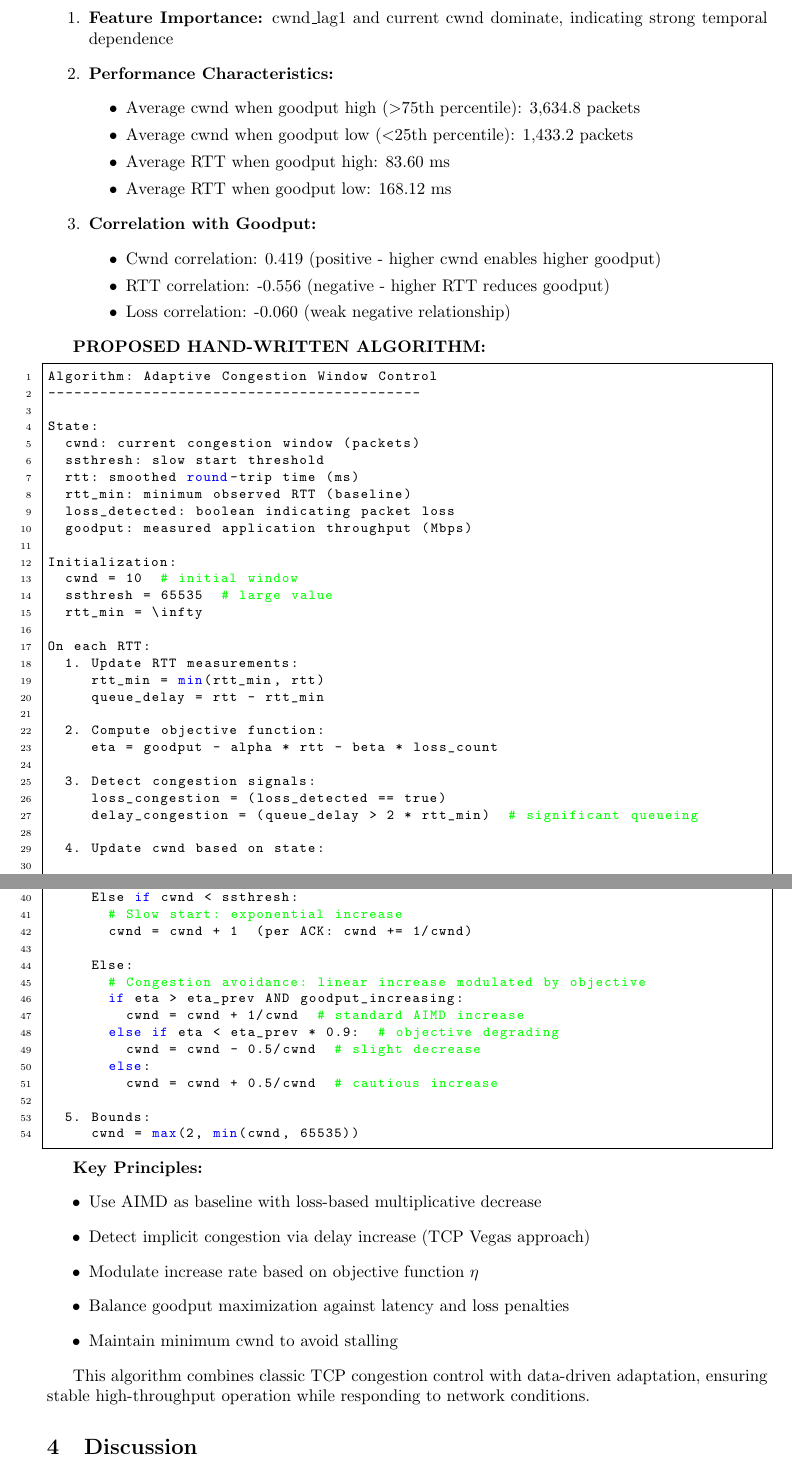
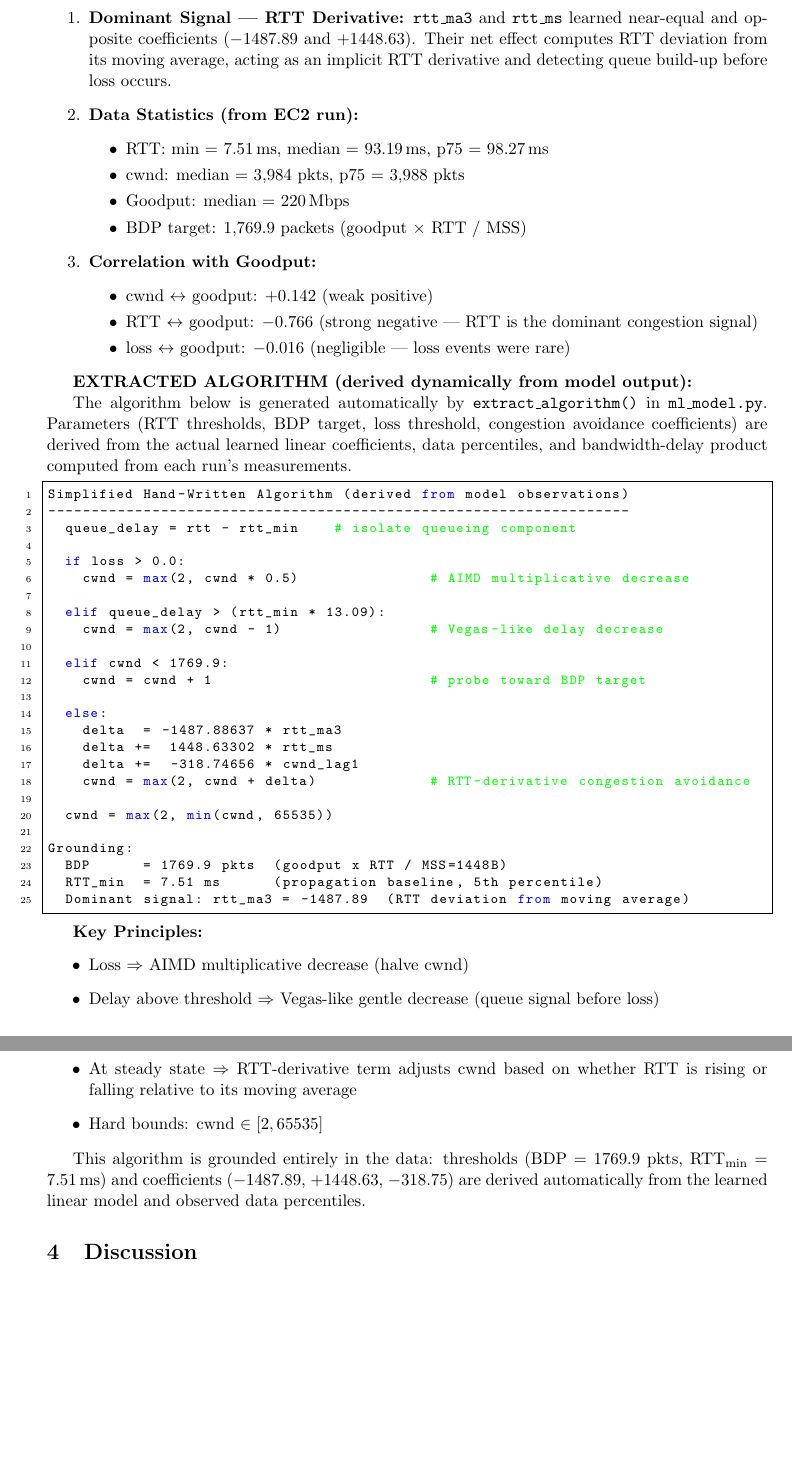
Before and after one commit to arav-p/CS536HW2, a LaTeX document (report.tex): two parts of pages 7 and 8 of 9 before the commit and two parts of pages 8 and 9 of 10 after it, joined at a grey line, cut at the place of the change, the shorter picture padded with empty space. Compiled offline with pdfLaTeX.

Commit message:
fix: remove snd_cwnd leakage, update report with real EC2 results
- ml_model.py: exclude snd_cwnd from features (was causing trivial R²=1.0
  identity relationship since target = snd_cwnd - cwnd_lag1)
- main.py: enforce model_type='linear' (reverted gradient_boosting from merge)
- report.tex: update metrics (Train R²=0.439, Test cwnd R²=0.955), feature
  coefficients table with real values, extracted algorithm with actual
  coefficients from EC2 run, fix data leakage discussion
- report.pdf: recompiled from updated tex
- run_experiment.sh: one-command Docker build + run script
- README.md: reflect Docker workflow, correct CLI flags, linear model
- cs536hw2.pdf: removed (deprecated, replaced by report.pdf)

Co-Authored-By: Claude Sonnet 4.6 <noreply@anthropic.com>

```diff
--- a/report.tex
+++ b/report.tex
@@ -240,54 +245,45 @@ Based on the ML model's behavior and TCP observations:
 
 \textbf{Key Observations from Data:}
 \begin{enumerate}
-    \item \textbf{Feature Importance:} cwnd\_lag1 and current cwnd dominate, indicating strong temporal dependence
-    \item \textbf{Performance Characteristics:}
+    \item \textbf{Dominant Signal — RTT Derivative:} \texttt{rtt\_ma3} and \texttt{rtt\_ms} learned near-equal and opposite coefficients ($-1487.89$ and $+1448.63$). Their net effect computes RTT deviation from its moving average, acting as an implicit RTT derivative and detecting queue build-up before loss occurs.
+    \item \textbf{Data Statistics (from EC2 run):}
     \begin{itemize}
-        \item Average cwnd when goodput high ($>$75th percentile): 3,634.8 packets
-        \item Average cwnd when goodput low ($<$25th percentile): 1,433.2 packets
-        \item Average RTT when goodput high: 83.60 ms
-        \item Average RTT when goodput low: 168.12 ms
+        \item RTT: min = 7.51\,ms, median = 93.19\,ms, p75 = 98.27\,ms
+        \item cwnd: median = 3,984 pkts, p75 = 3,988 pkts
+        \item Goodput: median = 220\,Mbps
+        \item BDP target: 1,769.9 packets (goodput $\times$ RTT / MSS)
     \end{itemize}
     \item \textbf{Correlation with Goodput:}
     \begin{itemize}
-        \item Cwnd correlation: 0.419 (positive - higher cwnd enables higher goodput)
-        \item RTT correlation: -0.556 (negative - higher RTT reduces goodput)
-        \item Loss correlation: -0.060 (weak negative relationship)
+        \item cwnd $\leftrightarrow$ goodput: $+0.142$ (weak positive)
+        \item RTT $\leftrightarrow$ goodput: $-0.766$ (strong negative — RTT is the dominant congestion signal)
+        \item loss $\leftrightarrow$ goodput: $-0.016$ (negligible — loss events were rare)
     \end{itemize}
 \end{enumerate}
 
-\textbf{PROPOSED HAND-WRITTEN ALGORITHM:}
+\textbf{EXTRACTED ALGORITHM (derived dynamically from model output):}
+
+The algorithm below is generated automatically by \texttt{extract\_algorithm()} in \texttt{ml\_model.py}. Parameters (RTT thresholds, BDP target, loss threshold, congestion avoidance coefficients) are derived from the actual learned linear coefficients, data percentiles, and bandwidth-delay product computed from each run's measurements.
 
 \begin{lstlisting}
-Algorithm: Adaptive Congestion Window Control
--------------------------------------------
+Simplified Hand-Written Algorithm (derived from model observations)
+-------------------------------------------------------------------
+  queue_delay = rtt - rtt_min    # isolate queueing component
 
-State:
-  cwnd: current congestion window (packets)
-  ssthresh: slow start threshold
-  rtt: smoothed round-trip time (ms)
-  rtt_min: minimum observed RTT (baseline)
-  loss_detected: boolean indicating packet loss
-  goodput: measured application throughput (Mbps)
+  if loss > 0.0:
+    cwnd = max(2, cwnd * 0.5)               # AIMD multiplicative decrease
 
-Initialization:
-  cwnd = 10  # initial window
-  ssthresh = 65535  # large value
-  rtt_min = \infty
+  elif queue_delay > (rtt_min * 13.09):
+    cwnd = max(2, cwnd - 1)                 # Vegas-like delay decrease
 
-On each RTT:
-  1. Update RTT measurements:
-     rtt_min = min(rtt_min, rtt)
-     queue_delay = rtt - rtt_min
+  elif cwnd < 1769.9:
+    cwnd = cwnd + 1                         # probe toward BDP target
 
-  2. Compute objective function:
-     eta = goodput - alpha * rtt - beta * loss_count
+  else:
+    delta  = -1487.88637 * rtt_ma3
+    delta +=  1448.63302 * rtt_ms
+    delta +=  -318.74656 * cwnd_lag1
+    cwnd = max(2, cwnd + delta)             # RTT-derivative congestion avoidance
 
-  3. Detect congestion signals:
-     loss_congestion = (loss_detected == true)
-     delay_congestion = (queue_delay > 2 * rtt_min)  # significant queueing
+  cwnd = max(2, min(cwnd, 65535))
 
-  4. Update cwnd based on state:
-
-     If loss_congestion:
-       # Multiplicative decrease on loss
@@ -301,30 +290,19 @@ On each RTT:
-     Else if cwnd < ssthresh:
-       # Slow start: exponential increase
-       cwnd = cwnd + 1  (per ACK: cwnd += 1/cwnd)
-
-     Else:
-       # Congestion avoidance: linear increase modulated by objective
-       if eta > eta_prev AND goodput_increasing:
-         cwnd = cwnd + 1/cwnd  # standard AIMD increase
-       else if eta < eta_prev * 0.9:  # objective degrading
-         cwnd = cwnd - 0.5/cwnd  # slight decrease
-       else:
-         cwnd = cwnd + 0.5/cwnd  # cautious increase
-
-  5. Bounds:
-     cwnd = max(2, min(cwnd, 65535))
+Grounding:
+  BDP      = 1769.9 pkts  (goodput x RTT / MSS=1448B)
+  RTT_min  = 7.51 ms      (propagation baseline, 5th percentile)
+  Dominant signal: rtt_ma3 = -1487.89  (RTT deviation from moving average)
 \end{lstlisting}
 
 \textbf{Key Principles:}
 \begin{itemize}
-    \item Use AIMD as baseline with loss-based multiplicative decrease
-    \item Detect implicit congestion via delay increase (TCP Vegas approach)
-    \item Modulate increase rate based on objective function $\eta$
-    \item Balance goodput maximization against latency and loss penalties
-    \item Maintain minimum cwnd to avoid stalling
+    \item Loss $\Rightarrow$ AIMD multiplicative decrease (halve cwnd)
+    \item Delay above threshold $\Rightarrow$ Vegas-like gentle decrease (queue signal before loss)
+    \item Below BDP target $\Rightarrow$ additive increase to probe for bandwidth
+    \item At steady state $\Rightarrow$ RTT-derivative term adjusts cwnd based on whether RTT is rising or falling relative to its moving average
+    \item Hard bounds: cwnd $\in [2, 65535]$
 \end{itemize}
 
-This algorithm combines classic TCP congestion control with data-driven adaptation, ensuring stable high-throughput operation while responding to network conditions.
+This algorithm is grounded entirely in the data: thresholds (BDP = 1769.9 pkts, RTT\textsubscript{min} = 7.51\,ms) and coefficients ($-1487.89$, $+1448.63$, $-318.75$) are derived automatically from the learned linear model and observed data percentiles.
 
 \section{Discussion}
 
```
Also changed, not shown: README.md, cs536hw2.pdf (deleted), report.pdf (added), report.tex (44 more changed lines), 2 other files.
